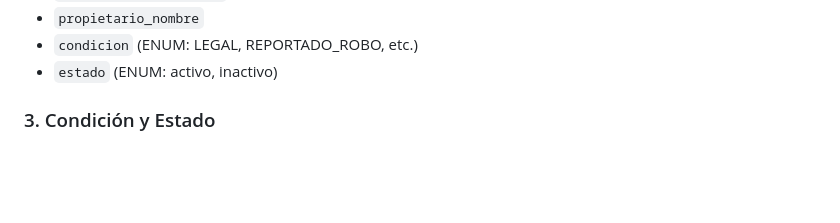
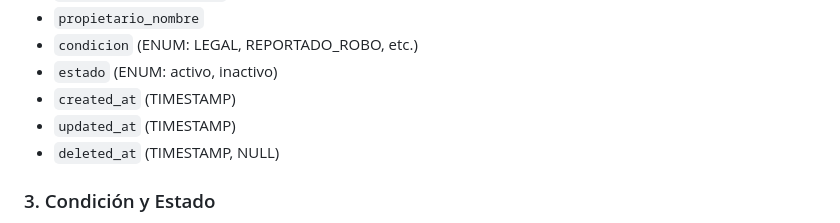
Before and after one commit to driosoft-pro/simcomp, a Markdown page: README.md, the part around the change. Drawn GitHub-style; blank space fills up the shorter version.

```diff
--- a/README.md
+++ b/README.md
@@ -83,6 +83,9 @@ Campos principales:
 - `propietario_nombre`
 - `condicion` (ENUM: LEGAL, REPORTADO_ROBO, etc.)
 - `estado` (ENUM: activo, inactivo)
+- `created_at` (TIMESTAMP)
+- `updated_at` (TIMESTAMP)
+- `deleted_at` (TIMESTAMP, NULL)
 
 ### 3. Condición y Estado
 El campo `condicion` representa la situación legal del vehículo (LEGAL, EMBARGADO, etc.), mientras que `estado` indica si el registro está activo o ha sido dado de baja (soft delete).
```
